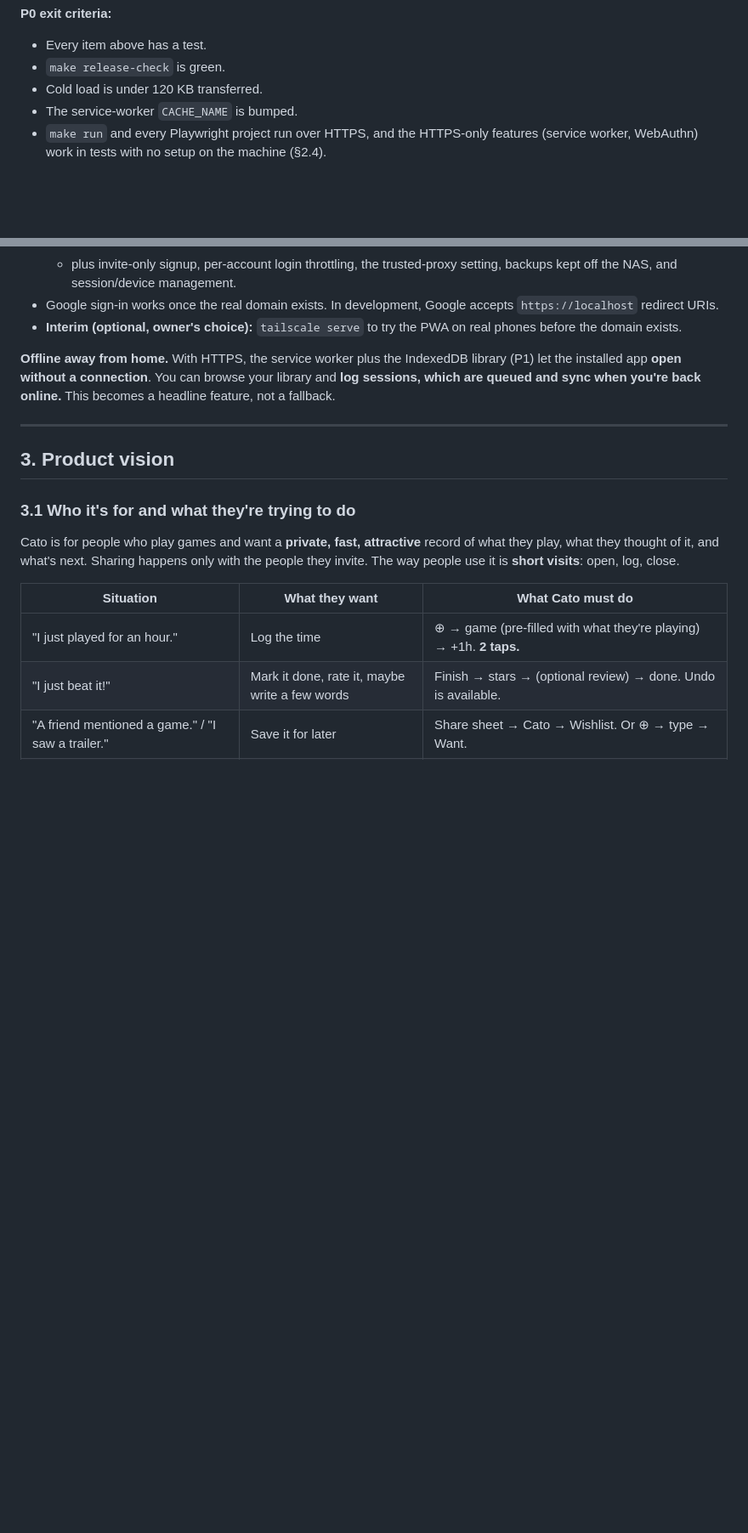
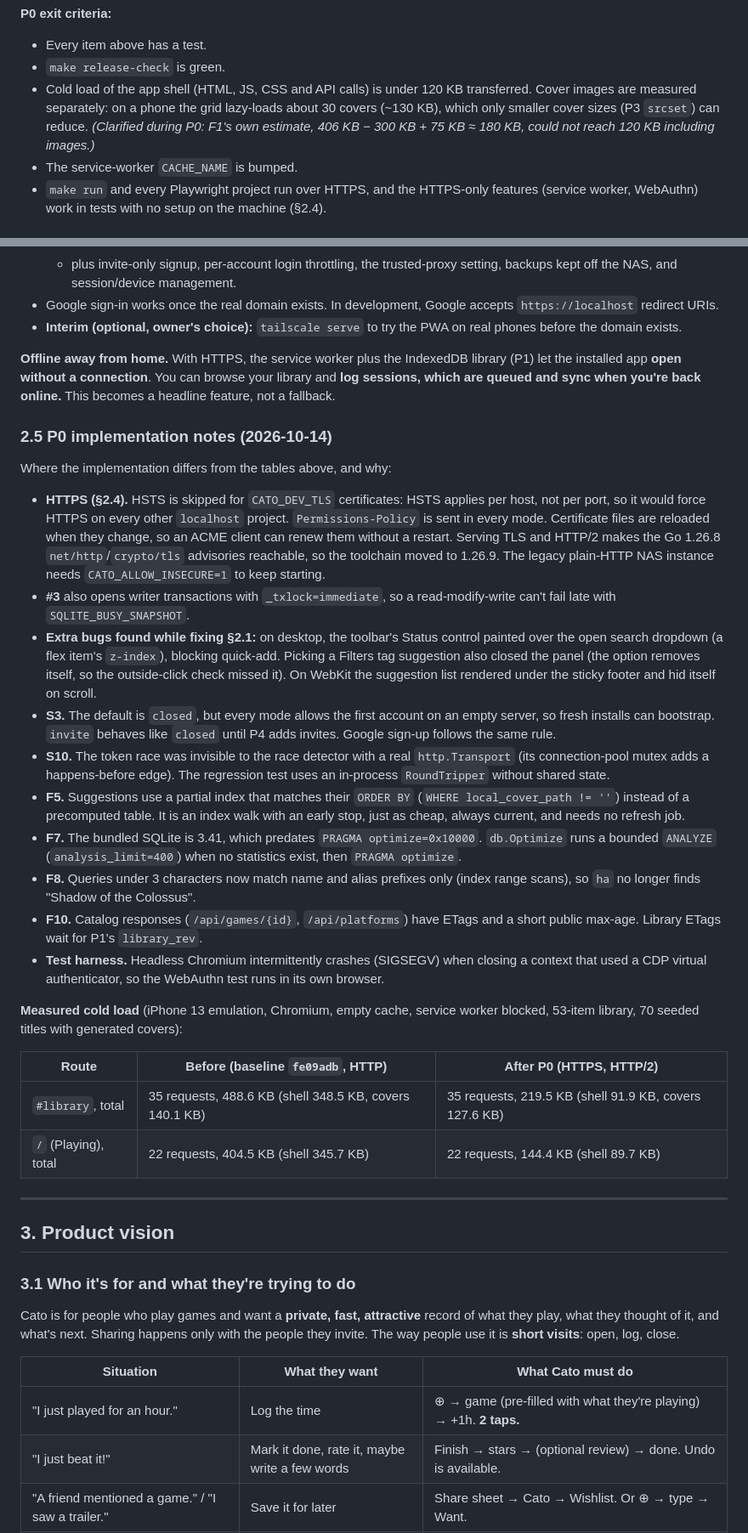
Before and after one commit to HammerMeetNail/cato, a Markdown page: docs/cato_smooth.md, 2 parts joined by grey strips. Shown at 85% size. GitHub-like rendering; blank space fills up the shorter version.

Commit message:
docs(plan): record P0 implementation notes and measured cold load
Clarifies the cold-load exit criterion (app shell; covers measured
separately) and records where P0 deviates from the tables and why.

Co-Authored-By: Claude Opus 5.5 <noreply@anthropic.com>

```diff
--- a/docs/cato_smooth.md
+++ b/docs/cato_smooth.md
@@ -152,7 +152,7 @@ Every item below was checked against the code or reproduced in the running app.
 **P0 exit criteria:**
 - Every item above has a test.
 - `make release-check` is green.
-- Cold load is under 120 KB transferred.
+- Cold load of the app shell (HTML, JS, CSS and API calls) is under 120 KB transferred. Cover images are measured separately: on a phone the grid lazy-loads about 30 covers (~130 KB), which only smaller cover sizes (P3 `srcset`) can reduce. *(Clarified during P0: F1's own estimate, 406 KB − 300 KB + 75 KB ≈ 180 KB, could not reach 120 KB including images.)*
 - The service-worker `CACHE_NAME` is bumped.
 - `make run` and every Playwright project run over HTTPS, and the HTTPS-only features (service worker, WebAuthn) work in tests with no setup on the machine (§2.4).
 
@@ -210,6 +210,28 @@ Web Push needs the service worker. WebAuthn also refuses IP addresses as the rel
 - **Interim (optional, owner's choice):** `tailscale serve` to try the PWA on real phones before the domain exists.
 
 **Offline away from home.** With HTTPS, the service worker plus the IndexedDB library (P1) let the installed app **open without a connection**. You can browse your library and **log sessions, which are queued and sync when you're back online.** This becomes a headline feature, not a fallback.
+
+### 2.5 P0 implementation notes (2026-10-14)
+
+Where the implementation differs from the tables above, and why:
+
+- **HTTPS (§2.4).** HSTS is skipped for `CATO_DEV_TLS` certificates: HSTS applies per host, not per port, so it would force HTTPS on every other `localhost` project. `Permissions-Policy` is sent in every mode. Certificate files are reloaded when they change, so an ACME client can renew them without a restart. Serving TLS and HTTP/2 makes the Go 1.26.8 `net/http`/`crypto/tls` advisories reachable, so the toolchain moved to 1.26.9. The legacy plain-HTTP NAS instance needs `CATO_ALLOW_INSECURE=1` to keep starting.
+- **#3** also opens writer transactions with `_txlock=immediate`, so a read-modify-write can't fail late with `SQLITE_BUSY_SNAPSHOT`.
+- **Extra bugs found while fixing §2.1:** on desktop, the toolbar's Status control painted over the open search dropdown (a flex item's `z-index`), blocking quick-add. Picking a Filters tag suggestion also closed the panel (the option removes itself, so the outside-click check missed it). On WebKit the suggestion list rendered under the sticky footer and hid itself on scroll.
+- **S3.** The default is `closed`, but every mode allows the first account on an empty server, so fresh installs can bootstrap. `invite` behaves like `closed` until P4 adds invites. Google sign-up follows the same rule.
+- **S10.** The token race was invisible to the race detector with a real `http.Transport` (its connection-pool mutex adds a happens-before edge). The regression test uses an in-process `RoundTripper` without shared state.
+- **F5.** Suggestions use a partial index that matches their `ORDER BY` (`WHERE local_cover_path != ''`) instead of a precomputed table. It is an index walk with an early stop, just as cheap, always current, and needs no refresh job.
+- **F7.** The bundled SQLite is 3.41, which predates `PRAGMA optimize=0x10000`. `db.Optimize` runs a bounded `ANALYZE` (`analysis_limit=400`) when no statistics exist, then `PRAGMA optimize`.
+- **F8.** Queries under 3 characters now match name and alias prefixes only (index range scans), so `ha` no longer finds "Shadow of the Colossus".
+- **F10.** Catalog responses (`/api/games/{id}`, `/api/platforms`) have ETags and a short public max-age. Library ETags wait for P1's `library_rev`.
+- **Test harness.** Headless Chromium intermittently crashes (SIGSEGV) when closing a context that used a CDP virtual authenticator, so the WebAuthn test runs in its own browser.
+
+**Measured cold load** (iPhone 13 emulation, Chromium, empty cache, service worker blocked, 53-item library, 70 seeded titles with generated covers):
+
+| Route | Before (baseline `fe09adb`, HTTP) | After P0 (HTTPS, HTTP/2) |
+|---|---|---|
+| `#library`, total | 35 requests, 488.6 KB (shell 348.5 KB, covers 140.1 KB) | 35 requests, 219.5 KB (shell 91.9 KB, covers 127.6 KB) |
+| `/` (Playing), total | 22 requests, 404.5 KB (shell 345.7 KB) | 22 requests, 144.4 KB (shell 89.7 KB) |
 
 ---
 
```
